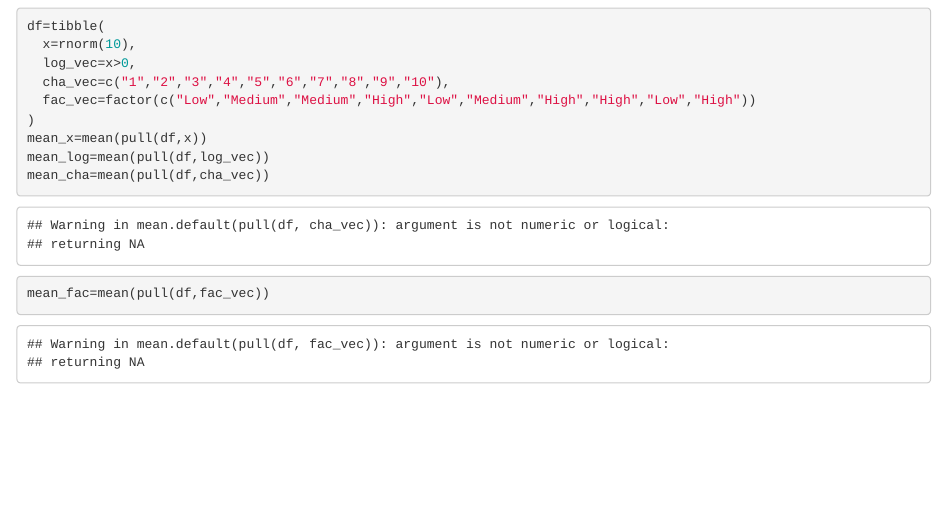
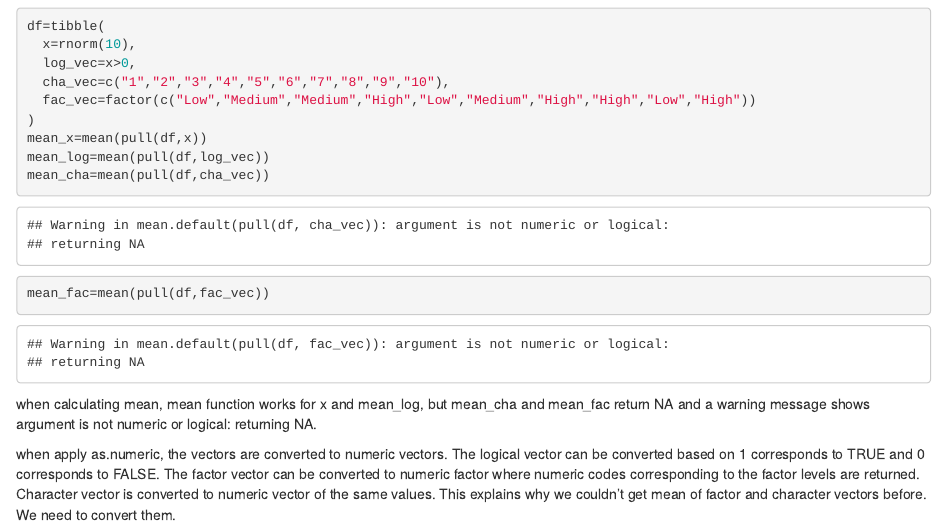
Before and after one commit to Miao130/p8105_hw1_mf3593, an R Markdown document (p8105_hw1_mf3593.Rmd): the page in a window 1100 px wide, from 1300 px down. The pictures show the output file p8105_hw1_mf3593.html that the author committed with the source, opened offline.

Commit message:
use as.numeric() to convert logical, character, and factor variables to numeric varaibles

````diff
--- a/p8105_hw1_mf3593.Rmd
+++ b/p8105_hw1_mf3593.Rmd
@@ -33,3 +33,12 @@ mean_log=mean(pull(df,log_vec))
 mean_cha=mean(pull(df,cha_vec))
 mean_fac=mean(pull(df,fac_vec))
 ```
+when calculating mean, mean function works for x and mean_log, but mean_cha and mean_fac return NA and a warning message shows argument is not numeric or logical: returning NA.
+
+```{r, echo=TRUE, include=FALSE}
+as.numeric(pull(df,log_vec))
+as.numeric(pull(df,cha_vec))
+as.numeric(pull(df,fac_vec))
+```
+
+when apply as.numeric, the vectors are converted to numeric vectors. The logical vector can be converted based on 1 corresponds to TRUE and 0 corresponds to FALSE. The factor vector can be converted to numeric factor where numeric codes corresponding to the factor levels are returned. Character vector is converted to numeric vector of the same values. This explains why we couldn't get mean of factor and character vectors before. We need to convert them.
````
Also changed, not shown: early_january_weather.pdf, p8105_hw1_mf3593.html.
